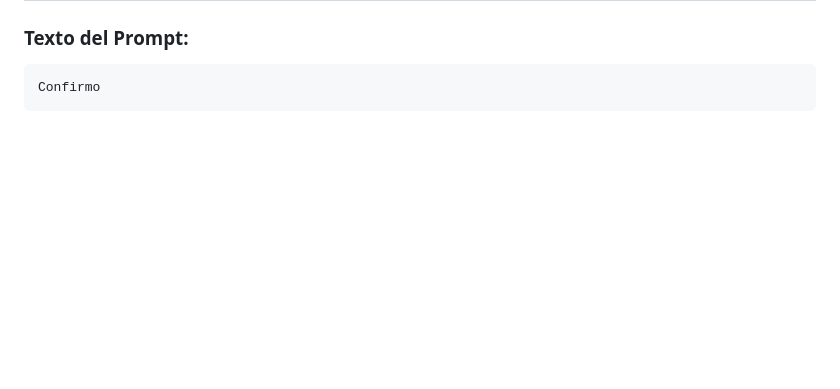
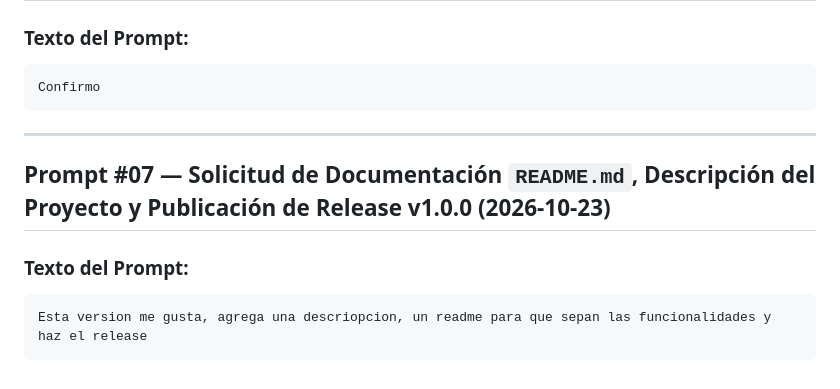
Before and after one commit to alexlv4/KanbanGamification, a Markdown page: aidlc-docs/prompts.md, the part around the change. GitHub-like rendering; blank space fills up the shorter version.

Commit message:
docs(release): add project README.md and prepare v1.0.0 release

````diff
--- a/aidlc-docs/prompts.md
+++ b/aidlc-docs/prompts.md
@@ -99,3 +99,13 @@ Quiero agregar una funcionalidad que haga una revisión cada hora y que mande un
 ```markdown
 Confirmo
 ```
+
+
+---
+
+## Prompt #07 — Solicitud de Documentación `README.md`, Descripción del Proyecto y Publicación de Release v1.0.0 (2026-10-23)
+
+### Texto del Prompt:
+```markdown
+Esta version me gusta, agrega una descriopcion, un readme para que sepan las funcionalidades y haz el release
+```
````
Also changed, not shown: README.md (added, +102 -0 lines).
